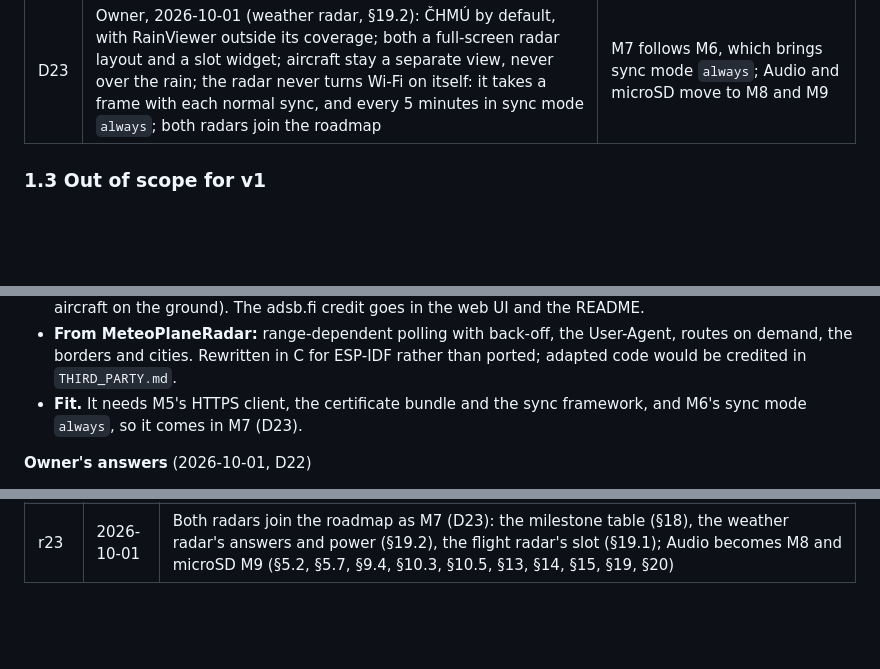
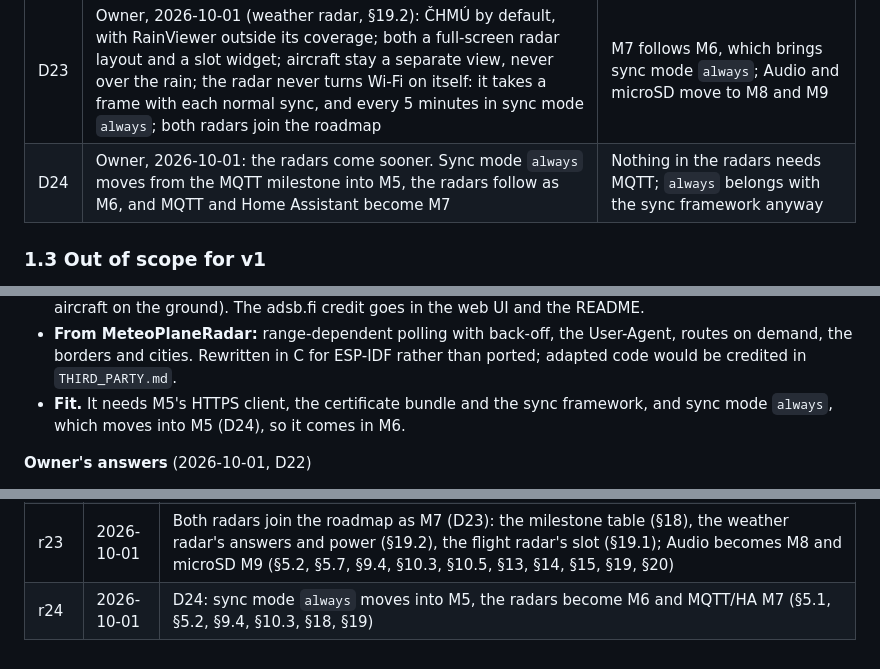
Before and after one commit to Vybo/reflbo, a Markdown page: docs/specs/2026-09-25-firmware-design.md, 3 parts joined by grey strips. GitHub-like rendering; blank space fills up the shorter version.

```diff
--- a/docs/specs/2026-09-25-firmware-design.md
+++ b/docs/specs/2026-09-25-firmware-design.md
@@ -60,6 +60,7 @@ reflbo turns the Waveshare ESP32-S3-RLCD-4.2 into a battery-powered desk display
 | D21 | Owner, 2026-09-30: the battery curve is learned from one full discharge, not a charge (§8) | The firmware can't see charging, and the charger's current lifts VBAT, so a charge maps poorly to the resting level; this board's steady load makes time a fair measure of charge |
 | D22 | Owner, 2026-10-01 (ADS-B radar proposal, §19.1): adsb.fi is the only source; the radar runs only in sync mode `always` (D11), with no time-boxed sessions and no separate switch; the map is centred on a point and zoomed from the web UI, with towns and airports built in | Still a proposal for after M5 (D10). One always-on Wi-Fi mode serves both the radar and the LAN configurator (§10.4) |
 | D23 | Owner, 2026-10-01 (weather radar, §19.2): ČHMÚ by default, with RainViewer outside its coverage; both a full-screen radar layout and a slot widget; aircraft stay a separate view, never over the rain; the radar never turns Wi-Fi on itself: it takes a frame with each normal sync, and every 5 minutes in sync mode `always`; both radars join the roadmap | M7 follows M6, which brings sync mode `always`; Audio and microSD move to M8 and M9 |
+| D24 | Owner, 2026-10-01: the radars come sooner. Sync mode `always` moves from the MQTT milestone into M5, the radars follow as M6, and MQTT and Home Assistant become M7 | Nothing in the radars needs MQTT; `always` belongs with the sync framework anyway |
 
 ### 1.3 Out of scope for v1
 
@@ -1047,7 +1048,7 @@ Owner request, 2026-10-01, naming viz1090 and MeteoPlaneRadar. Accepted for M7 w
 - **Power, the main constraint.** The radar needs Wi-Fi on the whole time it shows, which is what sync mode `always` gives (D22). Estimate, to be measured: about 1 % of the battery per hour; nonstop it would cut the battery life from about a week to 2–3 days, so `always` suits USB power best (the firmware can only tell USB power reliably with the VBUS-sense mod, hardware gotcha 3).
 - **Settings.** `adsb.source` (adsb.fi or a local URL), range, maximum aircraft, filters (minimum altitude, aircraft on the ground). The adsb.fi credit goes in the web UI and the README.
 - **From MeteoPlaneRadar:** range-dependent polling with back-off, the User-Agent, routes on demand, the borders and cities. Rewritten in C for ESP-IDF rather than ported; adapted code would be credited in `THIRD_PARTY.md`.
-- **Fit.** It needs M5's HTTPS client, the certificate bundle and the sync framework, and M6's sync mode `always`, so it comes in M7 (D23).
+- **Fit.** It needs M5's HTTPS client, the certificate bundle and the sync framework, and sync mode `always`, which moves into M5 (D24), so it comes in M6.
 
 **Owner's answers** (2026-10-01, D22)
 
@@ -1128,3 +1129,4 @@ Owner question, 2026-10-01, after the flight radar; MeteoPlaneRadar shows one to
 | r21 | 2026-10-01 | The ADS-B radar runs in sync mode `always` (D22); its last question is closed (§19.1) |
 | r22 | 2026-10-01 | Weather radar proposal: ČHMÚ and RainViewer, a map shared with the ADS-B radar, three owner questions (§19, §19.2) |
 | r23 | 2026-10-01 | Both radars join the roadmap as M7 (D23): the milestone table (§18), the weather radar's answers and power (§19.2), the flight radar's slot (§19.1); Audio becomes M8 and microSD M9 (§5.2, §5.7, §9.4, §10.3, §10.5, §13, §14, §15, §19, §20) |
+| r24 | 2026-10-01 | D24: sync mode `always` moves into M5, the radars become M6 and MQTT/HA M7 (§5.1, §5.2, §9.4, §10.3, §18, §19) |
```
Also changed, not shown: other parts of docs/specs/2026-09-25-firmware-design.md (+14 -14 lines), AGENTS.md (+5 -4 lines).
